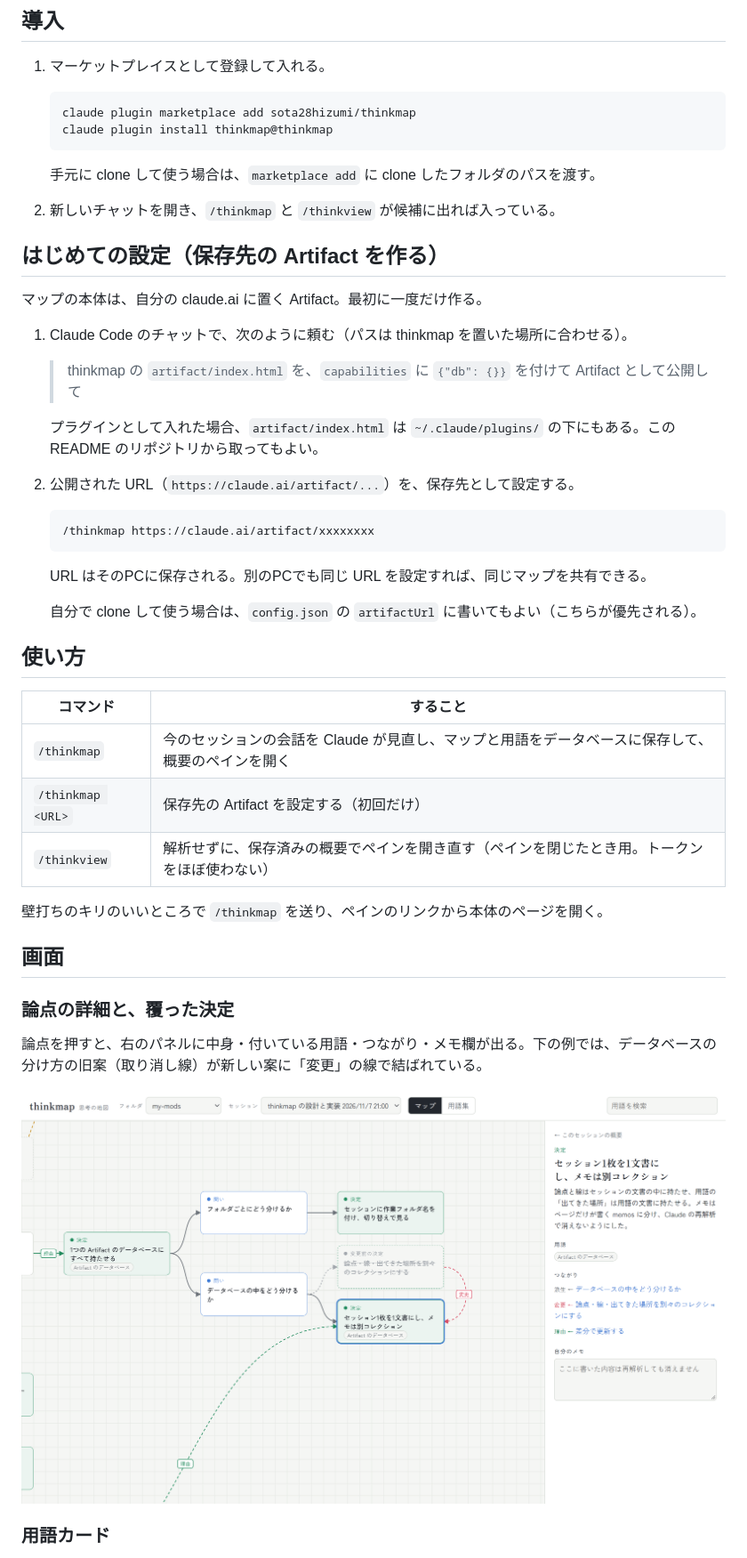
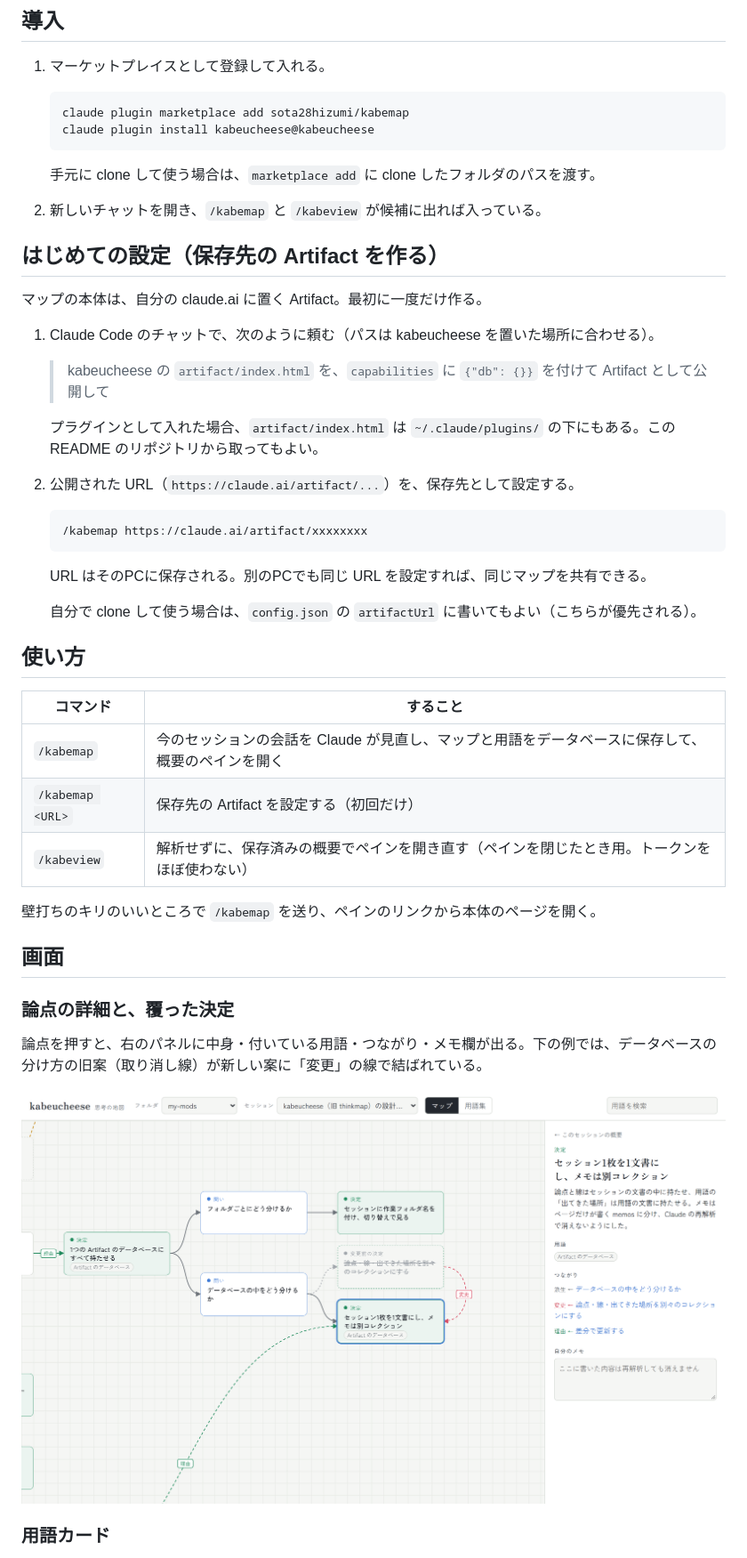
Before and after one commit to sota28hizumi/kabeucheese, a Markdown page: README.md, the part around one of its changes. Shown at 89% size. Rendered like a GitHub page; pictures changed too: docs/node.png.

````diff
--- a/README.md
+++ b/README.md
@@ -26,28 +28,28 @@ Claude Code で Claude と壁打ちしたときに、自分がどんな思考を
 1. マーケットプレイスとして登録して入れる。
 
    ```bash
-   claude plugin marketplace add sota28hizumi/thinkmap
-   claude plugin install thinkmap@thinkmap
+   claude plugin marketplace add sota28hizumi/kabemap
+   claude plugin install kabeucheese@kabeucheese
    ```
 
    手元に clone して使う場合は、`marketplace add` に clone したフォルダのパスを渡す。
 
-2. 新しいチャットを開き、`/thinkmap` と `/thinkview` が候補に出れば入っている。
+2. 新しいチャットを開き、`/kabemap` と `/kabeview` が候補に出れば入っている。
 
 ## はじめての設定（保存先の Artifact を作る）
 
 マップの本体は、自分の claude.ai に置く Artifact。最初に一度だけ作る。
 
-1. Claude Code のチャットで、次のように頼む（パスは thinkmap を置いた場所に合わせる）。
+1. Claude Code のチャットで、次のように頼む（パスは kabeucheese を置いた場所に合わせる）。
 
-   > thinkmap の `artifact/index.html` を、`capabilities` に `{"db": {}}` を付けて Artifact として公開して
+   > kabeucheese の `artifact/index.html` を、`capabilities` に `{"db": {}}` を付けて Artifact として公開して
 
    プラグインとして入れた場合、`artifact/index.html` は `~/.claude/plugins/` の下にもある。この README のリポジトリから取ってもよい。
 
 2. 公開された URL（`https://claude.ai/artifact/...`）を、保存先として設定する。
 
    ```
-   /thinkmap https://claude.ai/artifact/xxxxxxxx
+   /kabemap https://claude.ai/artifact/xxxxxxxx
    ```
 
    URL はそのPCに保存される。別のPCでも同じ URL を設定すれば、同じマップを共有できる。
@@ -58,11 +60,11 @@ Claude Code で Claude と壁打ちしたときに、自分がどんな思考を
 
 | コマンド | すること |
 |---|---|
-| `/thinkmap` | 今のセッションの会話を Claude が見直し、マップと用語をデータベースに保存して、概要のペインを開く |
-| `/thinkmap <URL>` | 保存先の Artifact を設定する（初回だけ） |
-| `/thinkview` | 解析せずに、保存済みの概要でペインを開き直す（ペインを閉じたとき用。トークンをほぼ使わない） |
+| `/kabemap` | 今のセッションの会話を Claude が見直し、マップと用語をデータベースに保存して、概要のペインを開く |
+| `/kabemap <URL>` | 保存先の Artifact を設定する（初回だけ） |
+| `/kabeview` | 解析せずに、保存済みの概要でペインを開き直す（ペインを閉じたとき用。トークンをほぼ使わない） |
 
-壁打ちのキリのいいところで `/thinkmap` を送り、ペインのリンクから本体のページを開く。
+壁打ちのキリのいいところで `/kabemap` を送り、ペインのリンクから本体のページを開く。
 
 ## 画面
 
````
Also changed, not shown: other parts of README.md (+13 -11 lines), skills/analyze/SKILL.md (+5 -5 lines), docs/dark.png, docs/glossary.png, docs/map.png, docs/mobile.png, docs/term.png, 6 other files.
